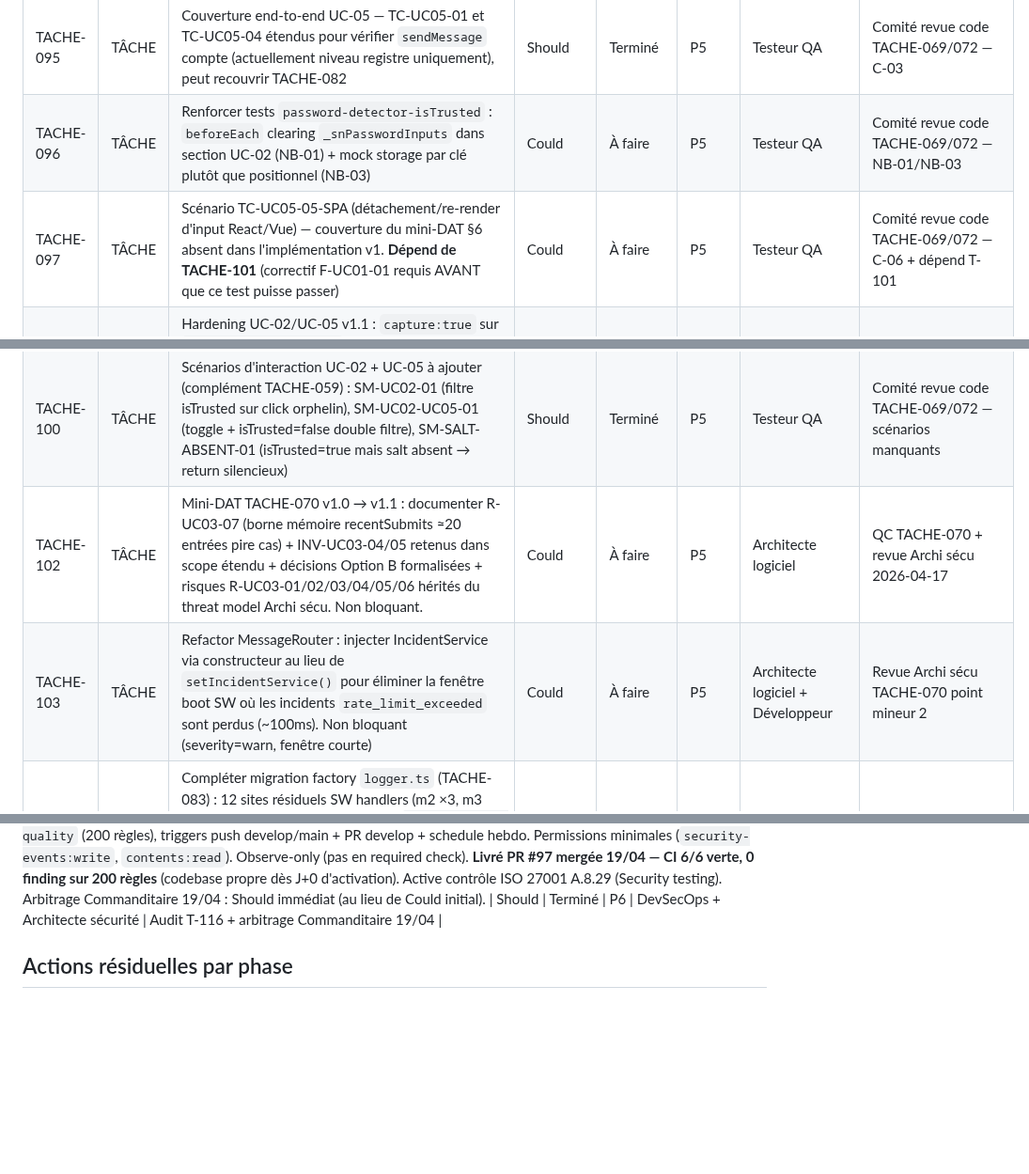
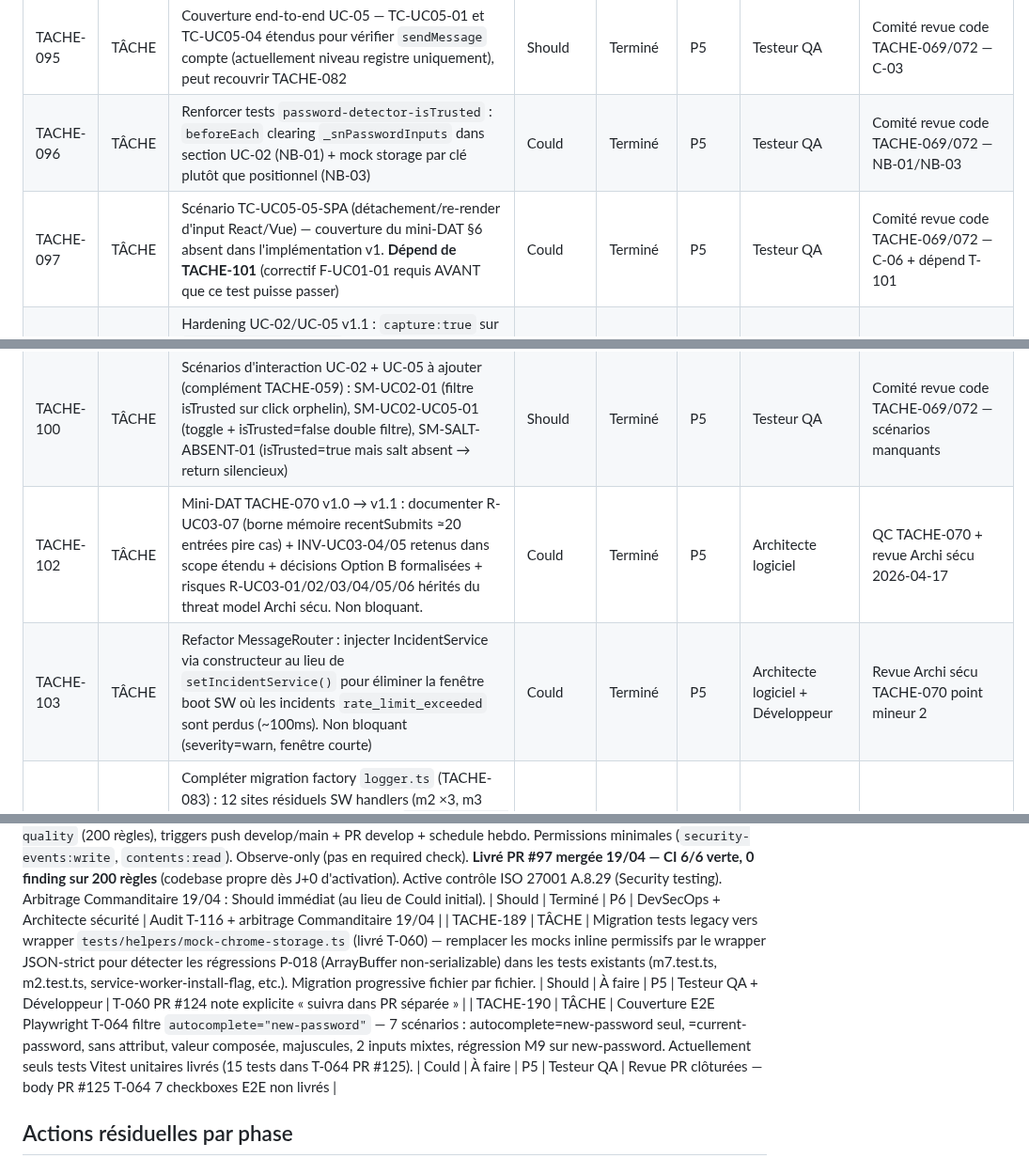
Before and after one commit to antonyblain/sentinel-nudge, a Markdown page: .claude/BACKLOG.md, 3 parts joined by grey strips. Shown at 94% size. Drawn GitHub-style; blank space fills up the shorter version.

```diff
--- a/.claude/BACKLOG.md
+++ b/.claude/BACKLOG.md
@@ -95,13 +95,13 @@
 | TACHE-093 | TÂCHE | Étendre `onPurgeDaily` dans service-worker.ts pour purger toutes les clés matchant `pending_*` dont `expires_at < Date.now()`. Évite l'accumulation silencieuse dans chrome.storage.local (quota ~5 Mo).                                                                                                                                                                                                                                                                                                                                 | Should          | Terminé    | P5    | Développeur                       | Audit TACHE-058 + ADR-002 Conséquences négatives          |
 | TACHE-094 | TÂCHE | Refactor auto-exec `initPasswordDetector` dans password-detector.ts : exporter `isExtensionContext()` mockable ou conditionner sur variable d'env, pour éviter pollution des tests (listeners globaux non nettoyés entre tests)                                                                                                                                                                                                                                                                                                          | Should          | Terminé    | P5    | Développeur                       | Comité revue code TACHE-069/072 — C-02/NB-05              |
 | TACHE-095 | TÂCHE | Couverture end-to-end UC-05 — TC-UC05-01 et TC-UC05-04 étendus pour vérifier `sendMessage` compte (actuellement niveau registre uniquement), peut recouvrir TACHE-082                                                                                                                                                                                                                                                                                                                                                                    | Should          | Terminé    | P5    | Testeur QA                        | Comité revue code TACHE-069/072 — C-03                    |
-| TACHE-096 | TÂCHE | Renforcer tests `password-detector-isTrusted` : `beforeEach` clearing `_snPasswordInputs` dans section UC-02 (NB-01) + mock storage par clé plutôt que positionnel (NB-03)                                                                                                                                                                                                                                                                                                                                                               | Could           | À faire    | P5    | Testeur QA                        | Comité revue code TACHE-069/072 — NB-01/NB-03             |
-| TACHE-097 | TÂCHE | Scénario TC-UC05-05-SPA (détachement/re-render d'input React/Vue) — couverture du mini-DAT §6 absent dans l'implémentation v1. **Dépend de TACHE-101** (correctif F-UC01-01 requis AVANT que ce test puisse passer)                                                                                                                                                                                                                                                                                                                      | Could           | À faire    | P5    | Testeur QA                        | Comité revue code TACHE-069/072 — C-06 + dépend T-101     |
+| TACHE-096 | TÂCHE | Renforcer tests `password-detector-isTrusted` : `beforeEach` clearing `_snPasswordInputs` dans section UC-02 (NB-01) + mock storage par clé plutôt que positionnel (NB-03)                                                                                                                                                                                                                                                                                                                                                               | Could           | Terminé    | P5    | Testeur QA                        | Comité revue code TACHE-069/072 — NB-01/NB-03             |
+| TACHE-097 | TÂCHE | Scénario TC-UC05-05-SPA (détachement/re-render d'input React/Vue) — couverture du mini-DAT §6 absent dans l'implémentation v1. **Dépend de TACHE-101** (correctif F-UC01-01 requis AVANT que ce test puisse passer)                                                                                                                                                                                                                                                                                                                      | Could           | Terminé    | P5    | Testeur QA                        | Comité revue code TACHE-069/072 — C-06 + dépend T-101     |
 | TACHE-098 | TÂCHE | Hardening UC-02/UC-05 v1.1 : `capture:true` sur `attachSubmitListeners` + rate-limiting coalescing 100ms sur `console.info` de `handleTypeAttributeMutation` + renommer référence R-CLI-07 → INV-SEC-02 ligne 140 password-detector.ts                                                                                                                                                                                                                                                                                                   | Could           | Terminé    | P5    | Développeur + Architecte sécurité | Comité revue code TACHE-069/072 — M-SEC-01/02/03          |
 | TACHE-099 | TÂCHE | Documenter règle E2E Playwright pour tests M7 : usage obligatoire de `page.locator().click()` et `page.locator().press('Enter')`, interdiction de `page.evaluate(() => form.submit())` ou `form.requestSubmit()` (filtrés par isTrusted). Dépendance de TACHE-059                                                                                                                                                                                                                                                                        | Must            | Terminé    | P5    | Testeur QA                        | Comité revue code TACHE-069/072 — INFO-02                 |
 | TACHE-100 | TÂCHE | Scénarios d'interaction UC-02 + UC-05 à ajouter (complément TACHE-059) : SM-UC02-01 (filtre isTrusted sur click orphelin), SM-UC02-UC05-01 (toggle + isTrusted=false double filtre), SM-SALT-ABSENT-01 (isTrusted=true mais salt absent → return silencieux)                                                                                                                                                                                                                                                                             | Should          | Terminé    | P5    | Testeur QA                        | Comité revue code TACHE-069/072 — scénarios manquants     |
-| TACHE-102 | TÂCHE | Mini-DAT TACHE-070 v1.0 → v1.1 : documenter R-UC03-07 (borne mémoire recentSubmits ≈20 entrées pire cas) + INV-UC03-04/05 retenus dans scope étendu + décisions Option B formalisées + risques R-UC03-01/02/03/04/05/06 hérités du threat model Archi sécu. Non bloquant.                                                                                                                                                                                                                                                                | Could           | À faire    | P5    | Architecte logiciel               | QC TACHE-070 + revue Archi sécu 2026-04-17                |
-| TACHE-103 | TÂCHE | Refactor MessageRouter : injecter IncidentService via constructeur au lieu de `setIncidentService()` pour éliminer la fenêtre boot SW où les incidents `rate_limit_exceeded` sont perdus (~100ms). Non bloquant (severity=warn, fenêtre courte)                                                                                                                                                                                                                                                                                          | Could           | À faire    | P5    | Architecte logiciel + Développeur | Revue Archi sécu TACHE-070 point mineur 2                 |
+| TACHE-102 | TÂCHE | Mini-DAT TACHE-070 v1.0 → v1.1 : documenter R-UC03-07 (borne mémoire recentSubmits ≈20 entrées pire cas) + INV-UC03-04/05 retenus dans scope étendu + décisions Option B formalisées + risques R-UC03-01/02/03/04/05/06 hérités du threat model Archi sécu. Non bloquant.                                                                                                                                                                                                                                                                | Could           | Terminé    | P5    | Architecte logiciel               | QC TACHE-070 + revue Archi sécu 2026-04-17                |
+| TACHE-103 | TÂCHE | Refactor MessageRouter : injecter IncidentService via constructeur au lieu de `setIncidentService()` pour éliminer la fenêtre boot SW où les incidents `rate_limit_exceeded` sont perdus (~100ms). Non bloquant (severity=warn, fenêtre courte)                                                                                                                                                                                                                                                                                          | Could           | Terminé    | P5    | Architecte logiciel + Développeur | Revue Archi sécu TACHE-070 point mineur 2                 |
 | TACHE-104 | TÂCHE | Compléter migration factory `logger.ts` (TACHE-083) : 12 sites résiduels SW handlers (m2 ×3, m3 ×3, m5 ×2, m6 ×5, m17 ×2) pattern `const message = err.message` non capturé par règle AST actuelle. Renforcer règle ESLint avec sélecteur `VariableDeclarator > MemberExpression[property.name='message']` | Should | Terminé | P5 | Développeur | TACHE-083 scope résiduel |
 | TACHE-105 | TÂCHE | Migrer `console.*` des content scripts + pages UI (password-detector ×14, dashboard ×2, onboarding ×2, options ×6, popup ×2) vers factory `logger.ts`. ~26 sites, priorité inférieure (console CS moins exposée que SW) | Could | À faire | P5 | Développeur | TACHE-083 étendre au front |
 | TACHE-101 | TÂCHE | Correctif code F-UC01-01 : `observeDynamicForms()` dans password-detector.ts ne détecte pas les inputs ajoutés DIRECTEMENT comme nœud racine avec `type="password"` par React (le MutationObserver voit le addedNode mais `querySelectorAll('input[type="password"]', addedNode)` ne l'inclut pas). Correctif : `if (node.matches && node.matches('input[type="password"]')) registerPasswordInput(node);` avant `querySelectorAll`. **Prérequis de TACHE-097** (qui ajoute le scénario de test). **Décision Commanditaire 2026-04-18 : promu bloquant v1 pour recette Google SPA (ARB-068-02 Option A)**. **Livré PR #29 — 24L code + 5 tests TC-F-UC01-01-01 à 05 (328L), CI verte 432/432 tests**. | **Must** (↑)    | Terminé    | P5    | Développeur                       | TACHE-068 UC-01 F-UC01-01 + prérequis TACHE-097           |
@@ -163,6 +163,8 @@
 | TACHE-159 | TÂCHE | **R-074-02 — Ajout TTL absolue de 365 jours en sus de la borne FIFO 500 sur registre `m7_incidents`** (réserve DPO bloquante MEP issue T-074). Implémentation : (1) ajouter `expires_at: Date.now() + 365*86400*1000` dans chaque `IncidentService.log()`, (2) étendre `onPurgeDaily` pour purger entrées avec `expires_at < now`, (3) tests unitaires purge, (4) documenter dans AIPD M7 v1.3 (T-169) §durée conservation. | **Must** (bloquant MEP) | À faire | P5 | Développeur + Architecte sécurité | Note DPO T-074 R-074-02 / synthèse revue Fabrique 19/04 |
 | TACHE-160 | TÂCHE | **R-074-03 — Exclusion explicite du registre `m7_incidents` de l'export Art. 20 par défaut** (réserve DPO bloquante MEP issue T-074). Implémentation : (1) modifier `handleExport()` dans `options.ts` pour exclure `m7_incidents` de l'export portabilité, (2) ajouter option opt-in utilisateur "Inclure le registre d'incidents techniques (avancé)" si pertinent, (3) test unitaire vérifiant l'absence du store dans la sortie standard, (4) documenter dans politique RGPD v1.2 (T-165) §portabilité + AIPD M7 v1.3 (T-169) §droits. | **Must** (bloquant MEP) | À faire | P5 | Développeur + DPO + Architecte sécurité | Note DPO T-074 R-074-03 / synthèse revue Fabrique 19/04 |
 | TACHE-187 | TÂCHE | **SAST CodeQL JavaScript/TypeScript en CI** (gratuit en repo public, OWASP Top 10 + CWE Top 25). Workflow `.github/workflows/codeql.yml` SHA-pinned sur `github/codeql-action@ce64ddc` (v3.35.2), ruleset `security-and-quality` (200 règles), triggers push develop/main + PR develop + schedule hebdo. Permissions minimales (`security-events:write`, `contents:read`). Observe-only (pas en required check). **Livré PR #97 mergée 19/04 — CI 6/6 verte, 0 finding sur 200 règles** (codebase propre dès J+0 d'activation). Active contrôle ISO 27001 A.8.29 (Security testing). Arbitrage Commanditaire 19/04 : Should immédiat (au lieu de Could initial). | Should          | Terminé    | P6    | DevSecOps + Architecte sécurité   | Audit T-116 + arbitrage Commanditaire 19/04             |
+| TACHE-189 | TÂCHE | Migration tests legacy vers wrapper `tests/helpers/mock-chrome-storage.ts` (livré T-060) — remplacer les mocks inline permissifs par le wrapper JSON-strict pour détecter les régressions P-018 (ArrayBuffer non-serializable) dans les tests existants (m7.test.ts, m2.test.ts, service-worker-install-flag, etc.). Migration progressive fichier par fichier. | Should | À faire | P5 | Testeur QA + Développeur | T-060 PR #124 note explicite « suivra dans PR séparée » |
+| TACHE-190 | TÂCHE | Couverture E2E Playwright T-064 filtre `autocomplete="new-password"` — 7 scénarios : autocomplete=new-password seul, =current-password, sans attribut, valeur composée, majuscules, 2 inputs mixtes, régression M9 sur new-password. Actuellement seuls tests Vitest unitaires livrés (15 tests dans T-064 PR #125). | Could | À faire | P5 | Testeur QA | Revue PR clôturées — body PR #125 T-064 7 checkboxes E2E non livrés |
 
 ## Actions résiduelles par phase
 
```
Also changed, not shown: other parts of .claude/BACKLOG.md (+7 -7 lines).
